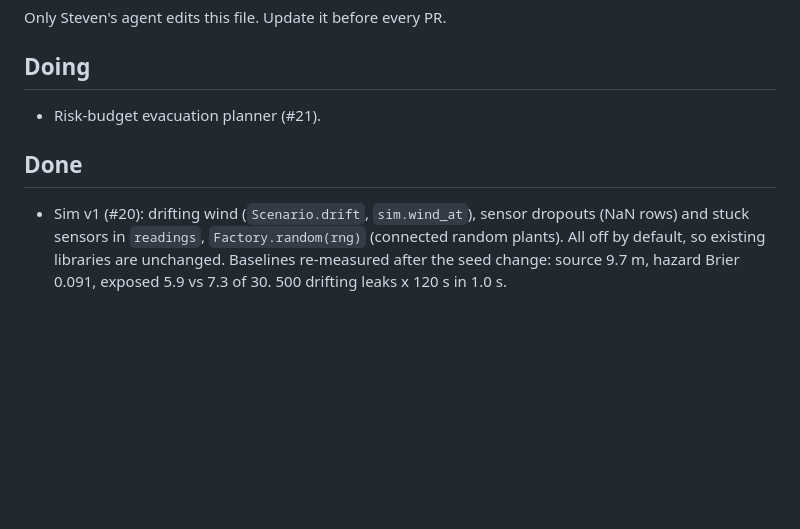
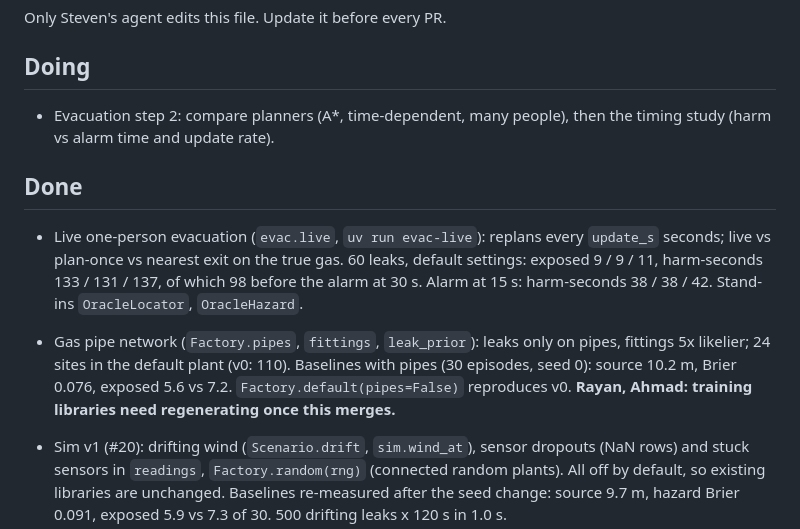
Before and after one commit to stevensalloum/via-libera, a Markdown page: docs/status/steven.md, the part around the change. Rendered like a GitHub page; blank space fills up the shorter version.

Commit message:
docs: journey entries for pipes and live evacuation, status update
Co-Authored-By: Claude Opus 5.5 <noreply@anthropic.com>

```diff
--- a/docs/status/steven.md
+++ b/docs/status/steven.md
@@ -4,9 +4,19 @@ Only Steven's agent edits this file. Update it before every PR.
 
 ## Doing
 
-- Risk-budget evacuation planner (#21).
+- Evacuation step 2: compare planners (A*, time-dependent, many people), then the timing
+  study (harm vs alarm time and update rate).
 
 ## Done
+
+- Live one-person evacuation (`evac.live`, `uv run evac-live`): replans every `update_s`
+  seconds; live vs plan-once vs nearest exit on the true gas. 60 leaks, default settings:
+  exposed 9 / 9 / 11, harm-seconds 133 / 131 / 137, of which 98 before the alarm at 30 s.
+  Alarm at 15 s: harm-seconds 38 / 38 / 42. Stand-ins `OracleLocator`, `OracleHazard`.
+- Gas pipe network (`Factory.pipes`, `fittings`, `leak_prior`): leaks only on pipes, fittings
+  5x likelier; 24 sites in the default plant (v0: 110). Baselines with pipes (30 episodes,
+  seed 0): source 10.2 m, Brier 0.076, exposed 5.6 vs 7.2. `Factory.default(pipes=False)`
+  reproduces v0. **Rayan, Ahmad: training libraries need regenerating once this merges.**
 
 - Sim v1 (#20): drifting wind (`Scenario.drift`, `sim.wind_at`), sensor dropouts (NaN rows)
   and stuck sensors in `readings`, `Factory.random(rng)` (connected random plants). All off
```
Also changed, not shown: docs/journey/steven.md (added, +106 -0 lines), docs/figures/steven/01-pipes.png (added), docs/figures/steven/02-evac-live.png (added).
